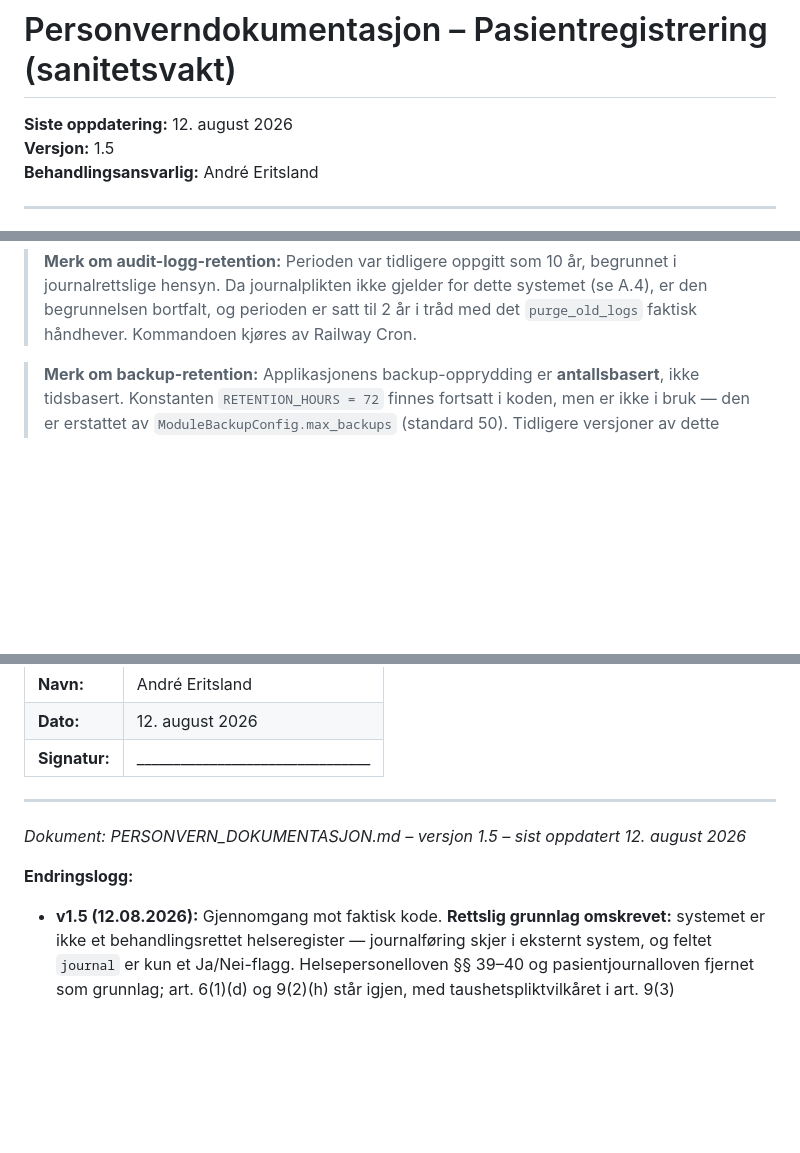
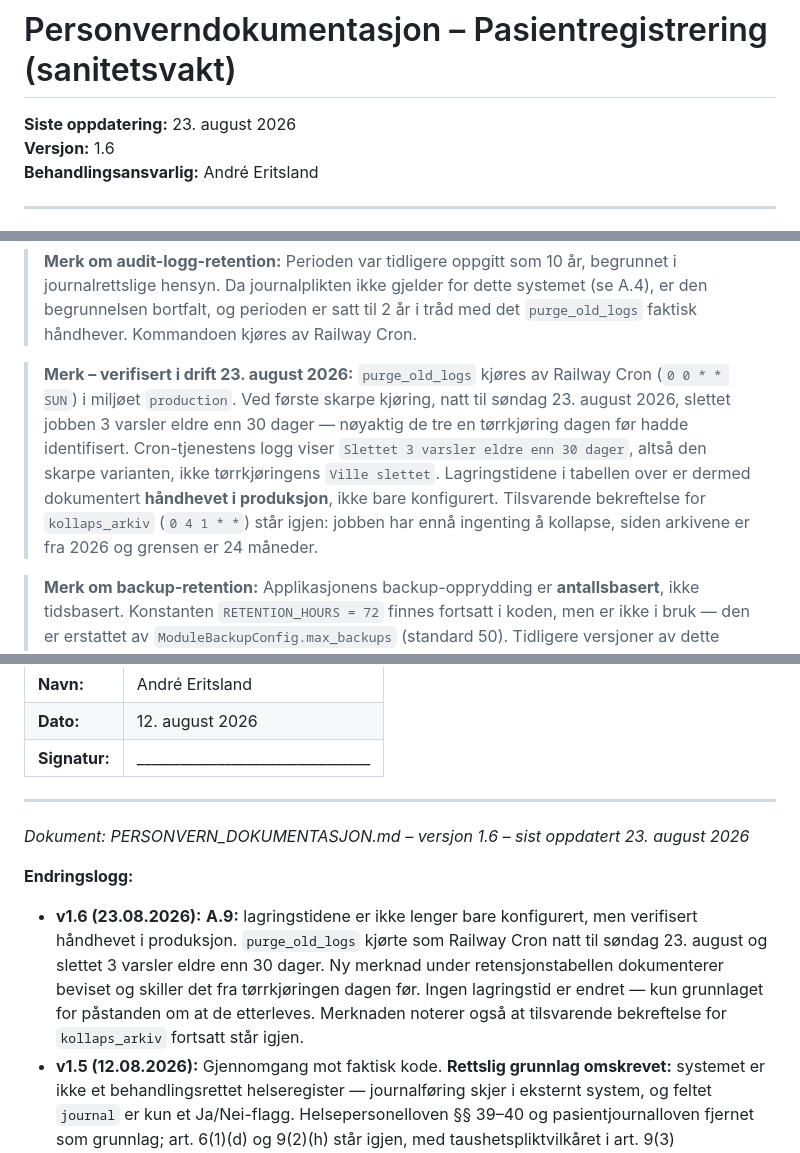
Before and after one commit to Animax1/sanitetsportalen, a Markdown page: docs/PERSONVERN_DOKUMENTASJON.md, 3 parts joined by grey strips. GitHub-like rendering; blank space fills up the shorter version.

```diff
--- a/docs/PERSONVERN_DOKUMENTASJON.md
+++ b/docs/PERSONVERN_DOKUMENTASJON.md
@@ -1,7 +1,7 @@
 # Personvern­dokumentasjon – Pasientregistrering (sanitetsvakt)
 
-**Siste oppdatering:** 12. august 2026
-**Versjon:** 1.5
+**Siste oppdatering:** 23. august 2026
+**Versjon:** 1.6
 **Behandlingsansvarlig:** André Eritsland
 
 ---
@@ -288,6 +288,8 @@ Lagringstidene er fastsatt etter GDPR art. 5(1)(e): opplysningene skal ikke oppb
 | Brukerkontoer | Slettes manuelt når tilgang ikke lenger er nødvendig | Manuell | Lagringsbegrensning, art. 5(1)(e) |
 
 > **Merk om audit-logg-retention:** Perioden var tidligere oppgitt som 10 år, begrunnet i journalrettslige hensyn. Da journalplikten ikke gjelder for dette systemet (se A.4), er den begrunnelsen bortfalt, og perioden er satt til 2 år i tråd med det `purge_old_logs` faktisk håndhever. Kommandoen kjøres av Railway Cron.
+
+> **Merk – verifisert i drift 23. august 2026:** `purge_old_logs` kjøres av Railway Cron (`0 0 * * SUN`) i miljøet `production`. Ved første skarpe kjøring, natt til søndag 23. august 2026, slettet jobben 3 varsler eldre enn 30 dager — nøyaktig de tre en tørrkjøring dagen før hadde identifisert. Cron-tjenestens logg viser `Slettet 3 varsler eldre enn 30 dager`, altså den skarpe varianten, ikke tørrkjøringens `Ville slettet`. Lagringstidene i tabellen over er dermed dokumentert **håndhevet i produksjon**, ikke bare konfigurert. Tilsvarende bekreftelse for `kollaps_arkiv` (`0 4 1 * *`) står igjen: jobben har ennå ingenting å kollapse, siden arkivene er fra 2026 og grensen er 24 måneder.
 
 > **Merk om backup-retention:** Applikasjonens backup-opprydding er **antallsbasert**, ikke tidsbasert. Konstanten `RETENTION_HOURS = 72` finnes fortsatt i koden, men er ikke i bruk — den er erstattet av `ModuleBackupConfig.max_backups` (standard 50). Tidligere versjoner av dette dokumentet oppga «72 timer, deretter automatisk slettet», noe som ikke stemte med implementasjonen.
 
@@ -781,10 +783,11 @@ Dette dokumentet er utarbeidet og godkjent av behandlingsansvarlig.
 
 ---
 
-*Dokument: PERSONVERN_DOKUMENTASJON.md – versjon 1.5 – sist oppdatert 12. august 2026*
+*Dokument: PERSONVERN_DOKUMENTASJON.md – versjon 1.6 – sist oppdatert 23. august 2026*
 
 **Endringslogg:**
 
+- **v1.6 (23.08.2026):** **A.9:** lagringstidene er ikke lenger bare konfigurert, men verifisert håndhevet i produksjon. `purge_old_logs` kjørte som Railway Cron natt til søndag 23. august og slettet 3 varsler eldre enn 30 dager. Ny merknad under retensjonstabellen dokumenterer beviset og skiller det fra tørrkjøringen dagen før. Ingen lagringstid er endret — kun grunnlaget for påstanden om at de etterleves. Merknaden noterer også at tilsvarende bekreftelse for `kollaps_arkiv` fortsatt står igjen.
 - **v1.5 (12.08.2026):** Gjennomgang mot faktisk kode. **Rettslig grunnlag omskrevet:** systemet er ikke et behandlingsrettet helseregister — journalføring skjer i eksternt system, og feltet `journal` er kun et Ja/Nei-flagg. Helsepersonelloven §§ 39–40 og pasientjournalloven fjernet som grunnlag; art. 6(1)(d) og 9(2)(h) står igjen, med taushetspliktvilkåret i art. 9(3) dokumentert. **Lagringstider forkortet** som følge av bortfalt journalplikt: audit-logg 10 år → 2 år (samsvarer nå med `purge_old_logs`), arkiverte pasientrader 24 mnd med påfølgende kollaps til aggregat, varsler 30 dager. **Backup-retention korrigert:** oppryddingen er antallsbasert (`max_backups`, standard 50), ikke 72 timer — `RETENTION_HOURS` er død kode. **Nye datakategorier dokumentert:** `VaktArkiv`, `ArkivertPasient` og `core.Notification`. **Railway databasebackup** lagt inn som egen behandling i A.2, med presisering av at den omfatter hele databasen. **A.12:** påstanden om at fritekst-risiko er eliminert er korrigert — verdimengden håndheves foreløpig kun i grensesnittet; nytt underkapittel dokumenterer fravalg av innsynslogg, fravalg av begrenset lesetilgang og vurderingen av DPIA. **Del B:** ny B.8 med informasjon til appbrukere (frivillige og helsepersonell), som tidligere manglet helt; Kontakt flyttet til B.9. **A.1:** merknad om at behandlingsansvaret ligger hos privatperson. Sjekklistene i C.1, C.2 og C.4 oppdatert tilsvarende.
 - **v1.4 (05.06.2026):** A.6: `behandler`-felt omdøpt til `forstehjelper` (FK til Førstehjelper-tabell); `helsepersonell` omdøpt til `helsepersonell_ref` (FK); `deleted_at` erstattet med `is_active` (BooleanField, False = soft-delete). B.2: oppdatert feltbeskrivelse til «førstehjelper». Dato- og versjonsinkonsekvens rettet.
 - **v1.3 (30.04.2026):** Revidert utgave. Lagt til beskrivelse av `RequestMetricsMiddleware` som ren driftslogger (teknisk telemetri uten persondata), `AppSetting` som feature-flag-store uten persondata, og tilgangsbegrensninger på admin server-status (admin-rolle + CSRF for flag-endringer). Skillet mellom `AuditLog` (persondatalogg) og driftsloggen tydeliggjort. Kolonne for Server-status lagt til i rollematrisen. A.13 oppdatert med tilsvarende sikkerhetsfikser.
```
Also changed, not shown: CHANGELOG.md (+39 -0 lines), TODO.md (+20 -10 lines).
